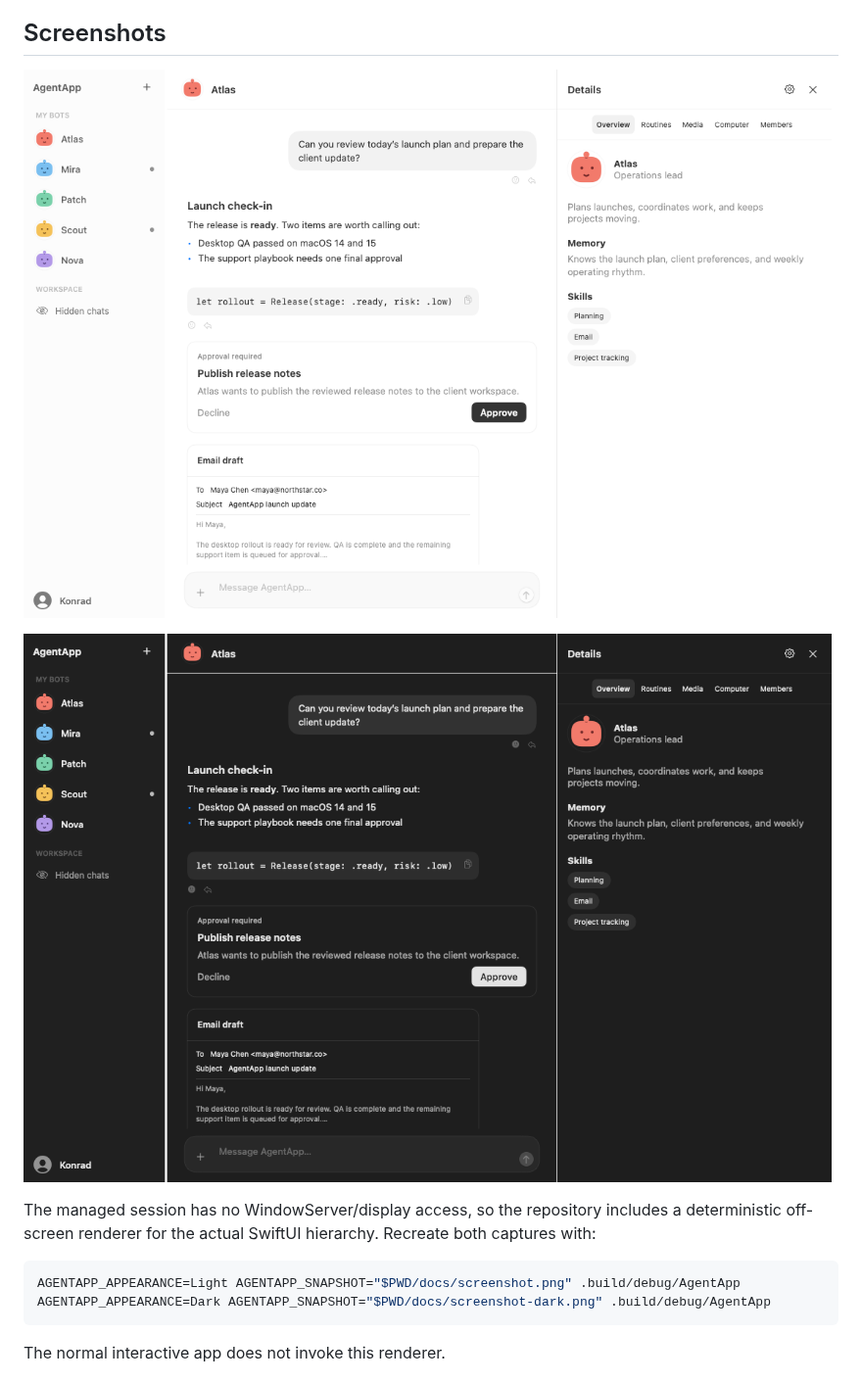
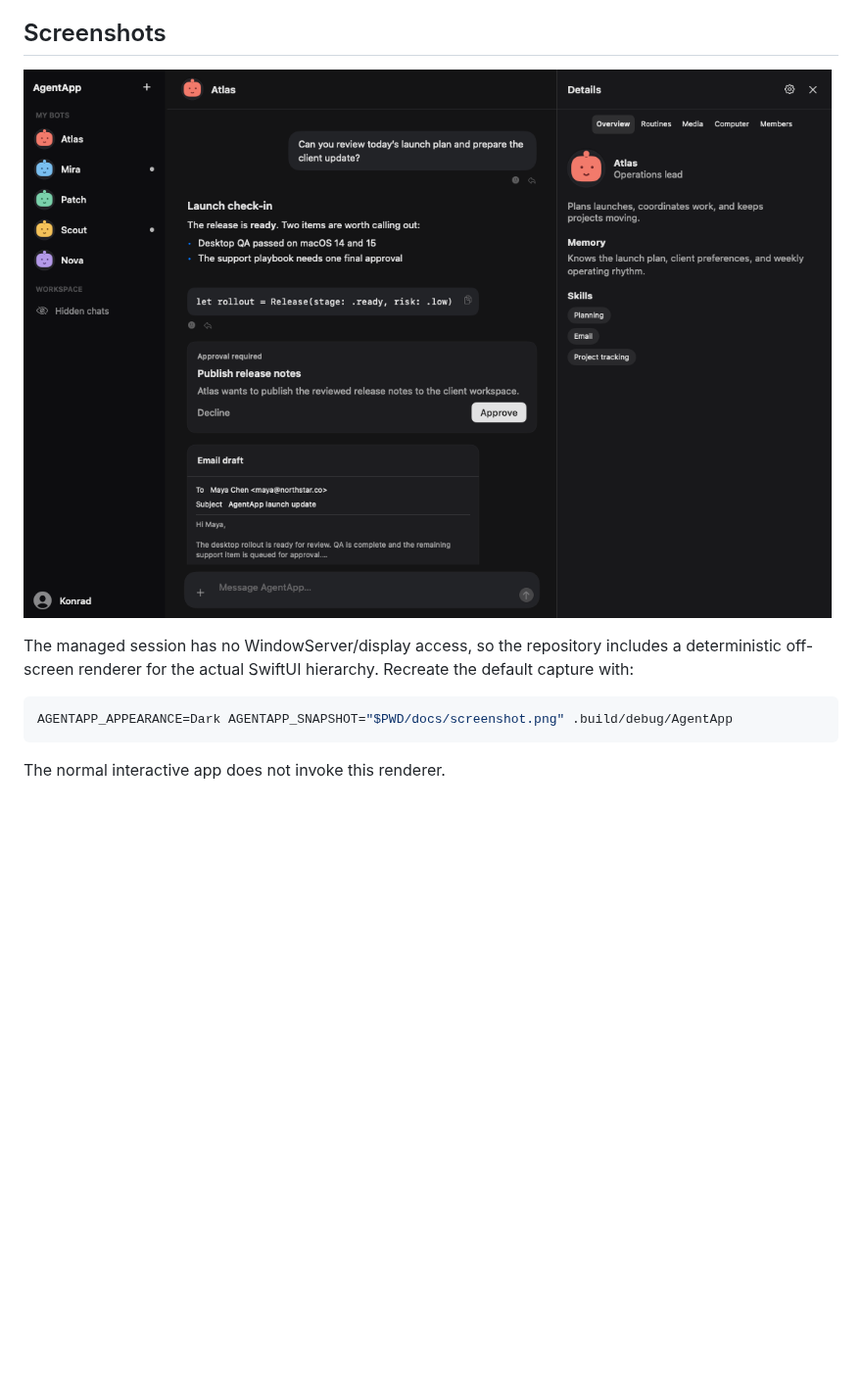
Before and after one commit to conrader/swarmhub, a Markdown page: README.md, the part around one of its changes. Shown at 98% size. Drawn GitHub-style; pictures changed too: docs/screenshot.png; blank space fills up the shorter version.

Commit message:
Dark theme default

````diff
--- a/README.md
+++ b/README.md
@@ -88,11 +88,8 @@ Current result after the parity pass: **0.01 s warm process launch** and **12.1
 
-![AgentApp dark appearance](docs/screenshot-dark.png)
-
-The managed session has no WindowServer/display access, so the repository includes a deterministic off-screen renderer for the actual SwiftUI hierarchy. Recreate both captures with:
+The managed session has no WindowServer/display access, so the repository includes a deterministic off-screen renderer for the actual SwiftUI hierarchy. Recreate the default capture with:
 
 ```bash
-AGENTAPP_APPEARANCE=Light AGENTAPP_SNAPSHOT="$PWD/docs/screenshot.png" .build/debug/AgentApp
-AGENTAPP_APPEARANCE=Dark AGENTAPP_SNAPSHOT="$PWD/docs/screenshot-dark.png" .build/debug/AgentApp
+AGENTAPP_APPEARANCE=Dark AGENTAPP_SNAPSHOT="$PWD/docs/screenshot.png" .build/debug/AgentApp
 ```
 
 The normal interactive app does not invoke this renderer.
````
Also changed, not shown: other parts of README.md (+1 -1 lines), BRIEF-dark.md (added, +1 -0 lines), 12 other files.
